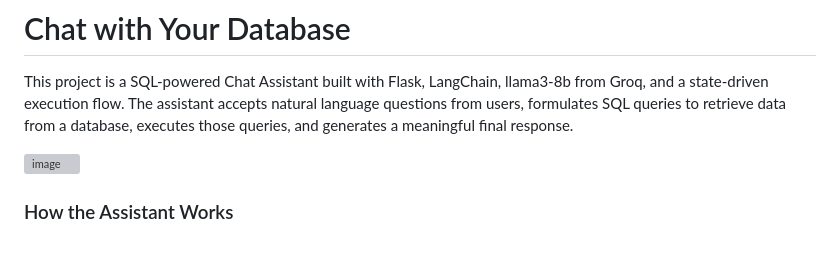
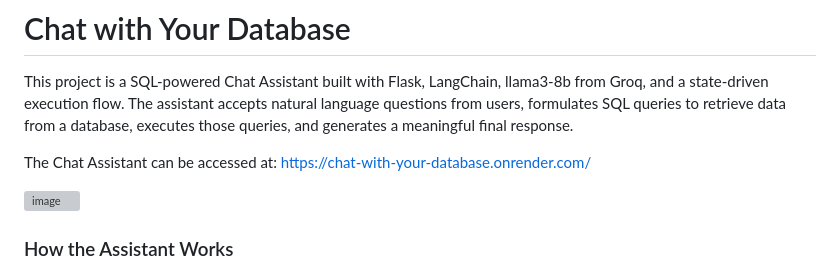
Before and after one commit to AnanyaGodse/chat-with-your-database, a Markdown page: README.md, the part around the change. GitHub-like rendering; blank space fills up the shorter version; grey boxes are pictures that could not be loaded.

```diff
--- a/README.md
+++ b/README.md
@@ -1,6 +1,8 @@
 # Chat with Your Database
 
 This project is a SQL-powered Chat Assistant built with Flask, LangChain, llama3-8b from Groq, and a state-driven execution flow. The assistant accepts natural language questions from users, formulates SQL queries to retrieve data from a database, executes those queries, and generates a meaningful final response.
+
+The Chat Assistant can be accessed at: https://chat-with-your-database.onrender.com/
 
 ![image](https://github.com/user-attachments/assets/3cc0f0ce-129f-4ee5-a323-79e6fa4504ab)
 
```
